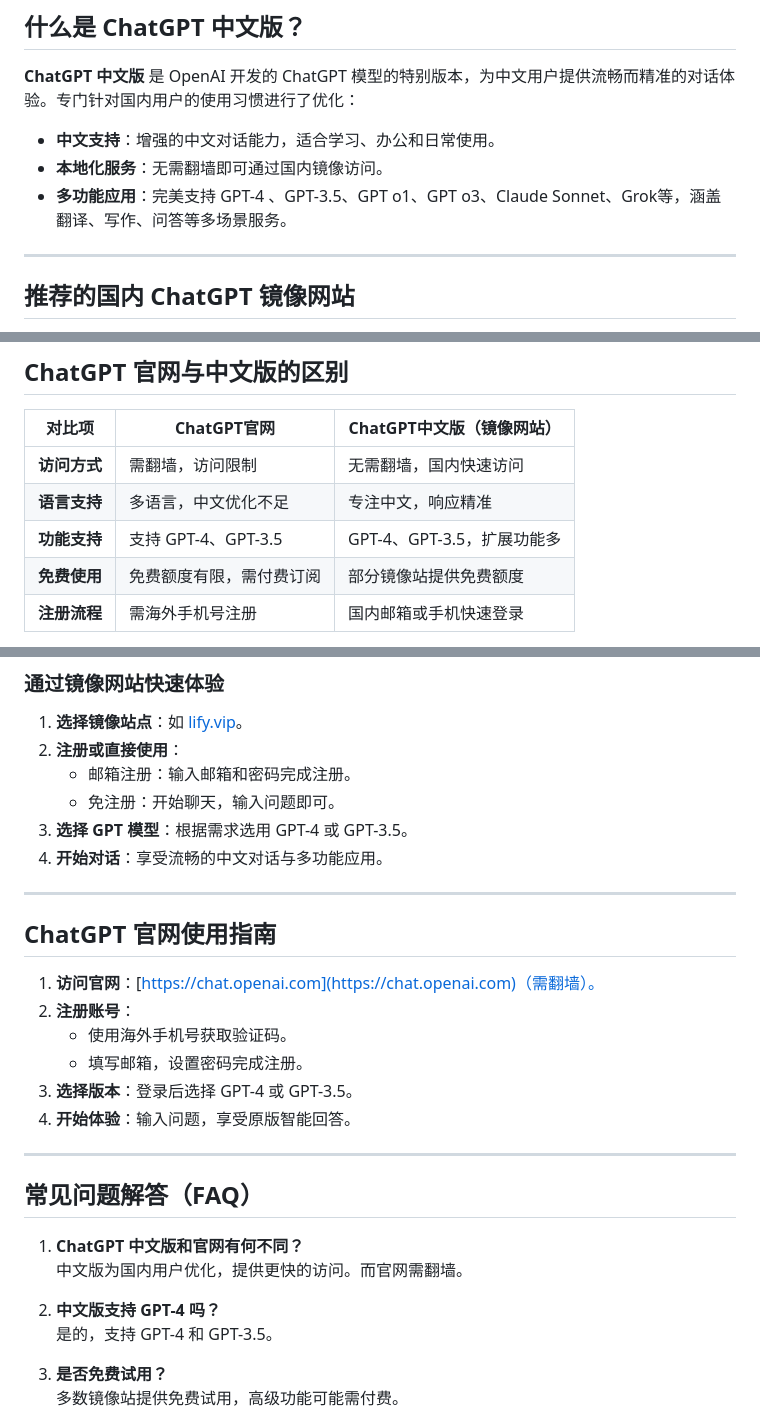
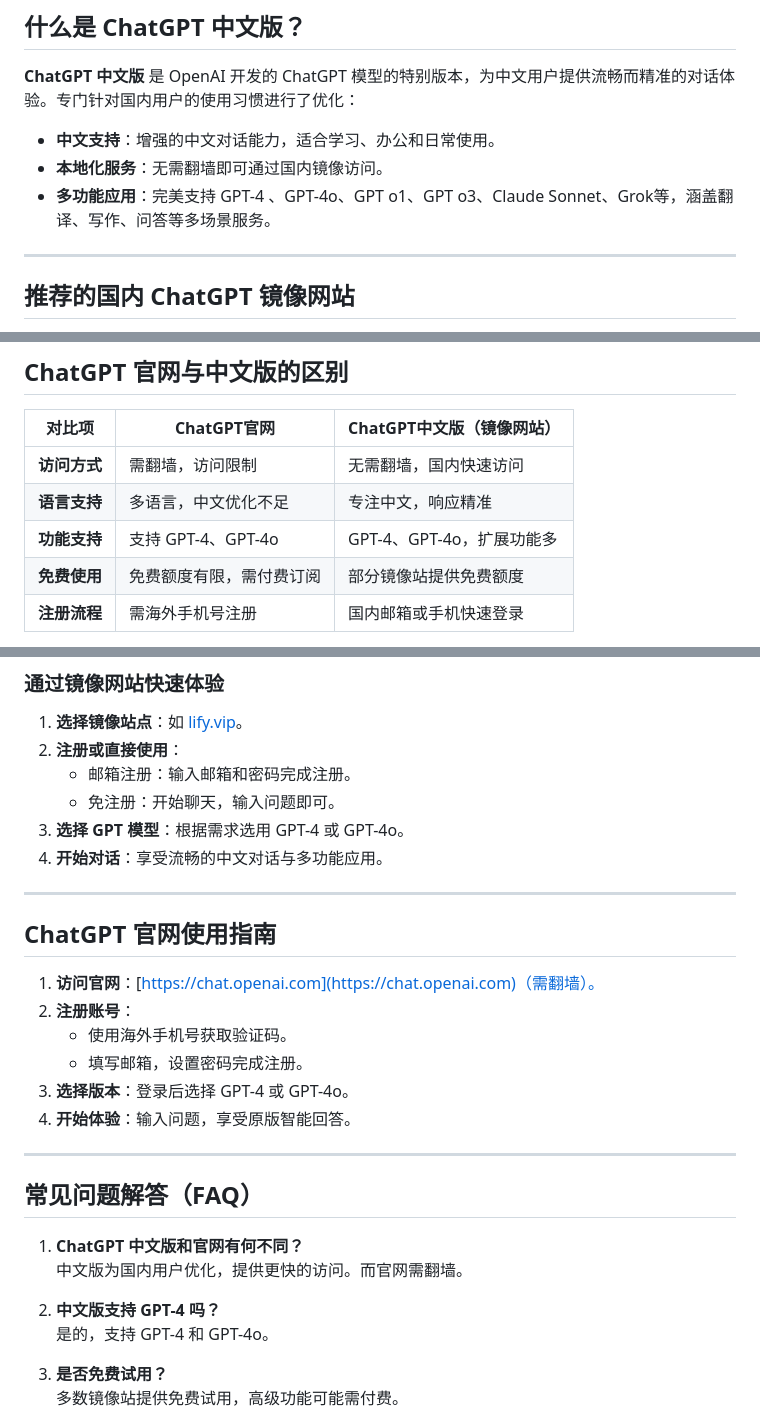
Before and after one commit to chatgpt-home/chatgpt-cn-guide, a Markdown page: README.md, 3 parts joined by grey strips. Rendered like a GitHub page.

```diff
--- a/README.md
+++ b/README.md
@@ -29,7 +29,7 @@ ChatGPT 镜像网站：[https://lanjing.ai](https://lanjing.ai)
 
 - **中文支持**：增强的中文对话能力，适合学习、办公和日常使用。
 - **本地化服务**：无需翻墙即可通过国内镜像访问。
-- **多功能应用**：完美支持 GPT-4 、GPT-3.5、GPT o1、GPT o3、Claude Sonnet、Grok等，涵盖翻译、写作、问答等多场景服务。
+- **多功能应用**：完美支持 GPT-4 、GPT-4o、GPT o1、GPT o3、Claude Sonnet、Grok等，涵盖翻译、写作、问答等多场景服务。
 
 ---
 
@@ -54,7 +54,7 @@ ChatGPT 镜像网站：[https://lanjing.ai](https://lanjing.ai)
 |----------------|--------------------------|------------------------------|
 | **访问方式**   | 需翻墙，访问限制         | 无需翻墙，国内快速访问       |
 | **语言支持**   | 多语言，中文优化不足     | 专注中文，响应精准           |
-| **功能支持**   | 支持 GPT-4、GPT-3.5      | GPT-4、GPT-3.5，扩展功能多   |
+| **功能支持**   | 支持 GPT-4、GPT-4o      | GPT-4、GPT-4o，扩展功能多   |
 | **免费使用**   | 免费额度有限，需付费订阅 | 部分镜像站提供免费额度       |
 | **注册流程**   | 需海外手机号注册         | 国内邮箱或手机快速登录       |
 
@@ -69,7 +69,7 @@ ChatGPT 镜像网站：[https://lanjing.ai](https://lanjing.ai)
 2. **注册或直接使用**：
    - 邮箱注册：输入邮箱和密码完成注册。
    - 免注册：开始聊天，输入问题即可。
-3. **选择 GPT 模型**：根据需求选用 GPT-4 或 GPT-3.5。
+3. **选择 GPT 模型**：根据需求选用 GPT-4 或 GPT-4o。
 4. **开始对话**：享受流畅的中文对话与多功能应用。
 
 ---
@@ -80,7 +80,7 @@ ChatGPT 镜像网站：[https://lanjing.ai](https://lanjing.ai)
 2. **注册账号**：
    - 使用海外手机号获取验证码。
    - 填写邮箱，设置密码完成注册。
-3. **选择版本**：登录后选择 GPT-4 或 GPT-3.5。
+3. **选择版本**：登录后选择 GPT-4 或 GPT-4o。
 4. **开始体验**：输入问题，享受原版智能回答。
 
 ---
@@ -91,7 +91,7 @@ ChatGPT 镜像网站：[https://lanjing.ai](https://lanjing.ai)
    中文版为国内用户优化，提供更快的访问。而官网需翻墙。
 
 2. **中文版支持 GPT-4 吗？**
-   是的，支持 GPT-4 和 GPT-3.5。
+   是的，支持 GPT-4 和 GPT-4o。
 
 3. **是否免费试用？**
    多数镜像站提供免费试用，高级功能可能需付费。
```
Also changed, not shown: other parts of README.md (+1 -1 lines).
